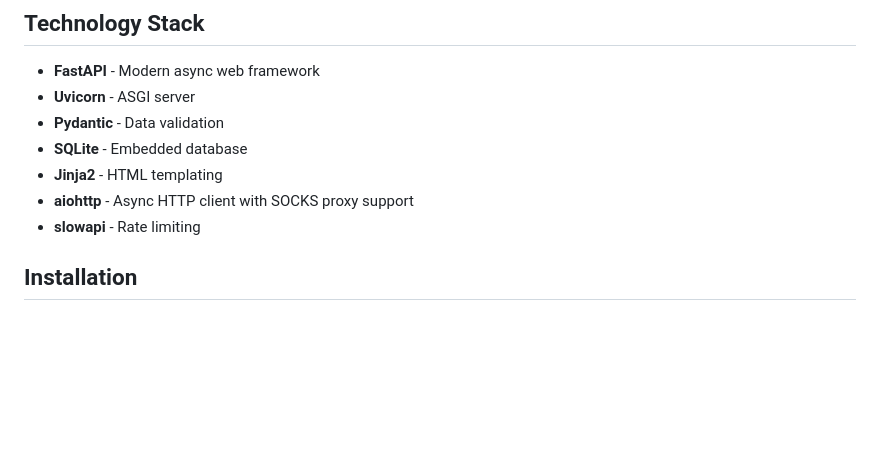
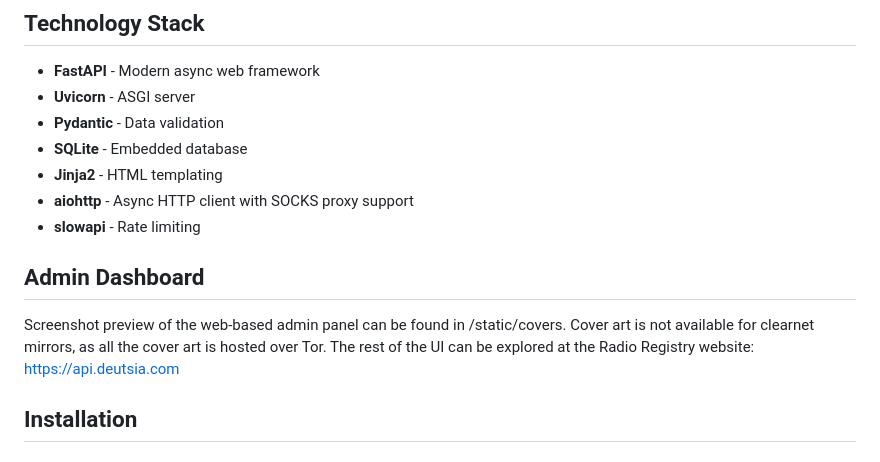
Before and after one commit to deutsia/Radio-Registry-API, a Markdown page: README.md, the part around the change. GitHub-like rendering; blank space fills up the shorter version.

```diff
--- a/README.md
+++ b/README.md
@@ -24,6 +24,10 @@ A privacy-focused radio station directory designed for Tor and I2P networks. Thi
 - **Jinja2** - HTML templating
 - **aiohttp** - Async HTTP client with SOCKS proxy support
 - **slowapi** - Rate limiting
+
+## Admin Dashboard
+
+Screenshot preview of the web-based admin panel can be found in /static/covers. Cover art is not available for clearnet mirrors, as all the cover art is hosted over Tor. The rest of the UI can be explored at the Radio Registry website: https://api.deutsia.com
 
 ## Installation
 
```
